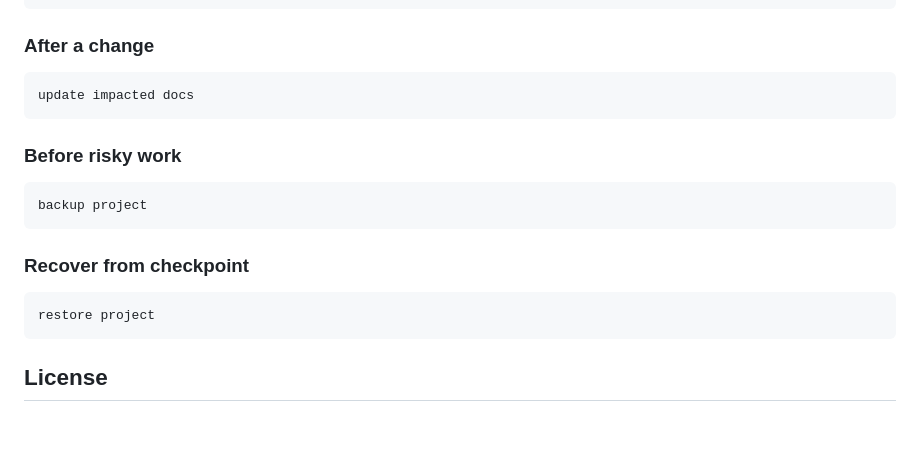
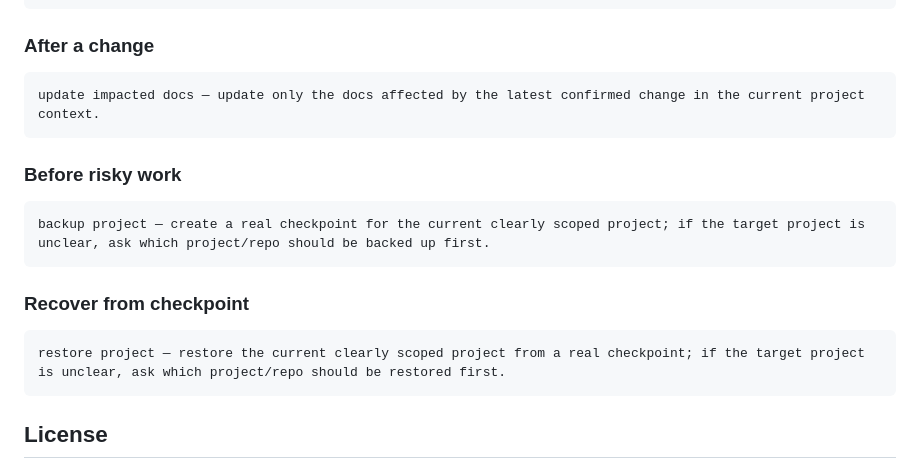
Before and after one commit to wnjnrwinston/project-governance-docs, a Markdown page: README.md, the part around the change. Drawn GitHub-style; blank space fills up the shorter version.

Commit message:
docs: clarify README workflow examples

````diff
--- a/README.md
+++ b/README.md
@@ -167,17 +167,17 @@ retrofit — check current state first, then make the docs based on the existing
 
 ### After a change
 ```text
-update impacted docs
+update impacted docs — update only the docs affected by the latest confirmed change in the current project context.
 ```
 
 ### Before risky work
 ```text
-backup project
+backup project — create a real checkpoint for the current clearly scoped project; if the target project is unclear, ask which project/repo should be backed up first.
 ```
 
 ### Recover from checkpoint
 ```text
-restore project
+restore project — restore the current clearly scoped project from a real checkpoint; if the target project is unclear, ask which project/repo should be restored first.
 ```
 
 ## License
````
